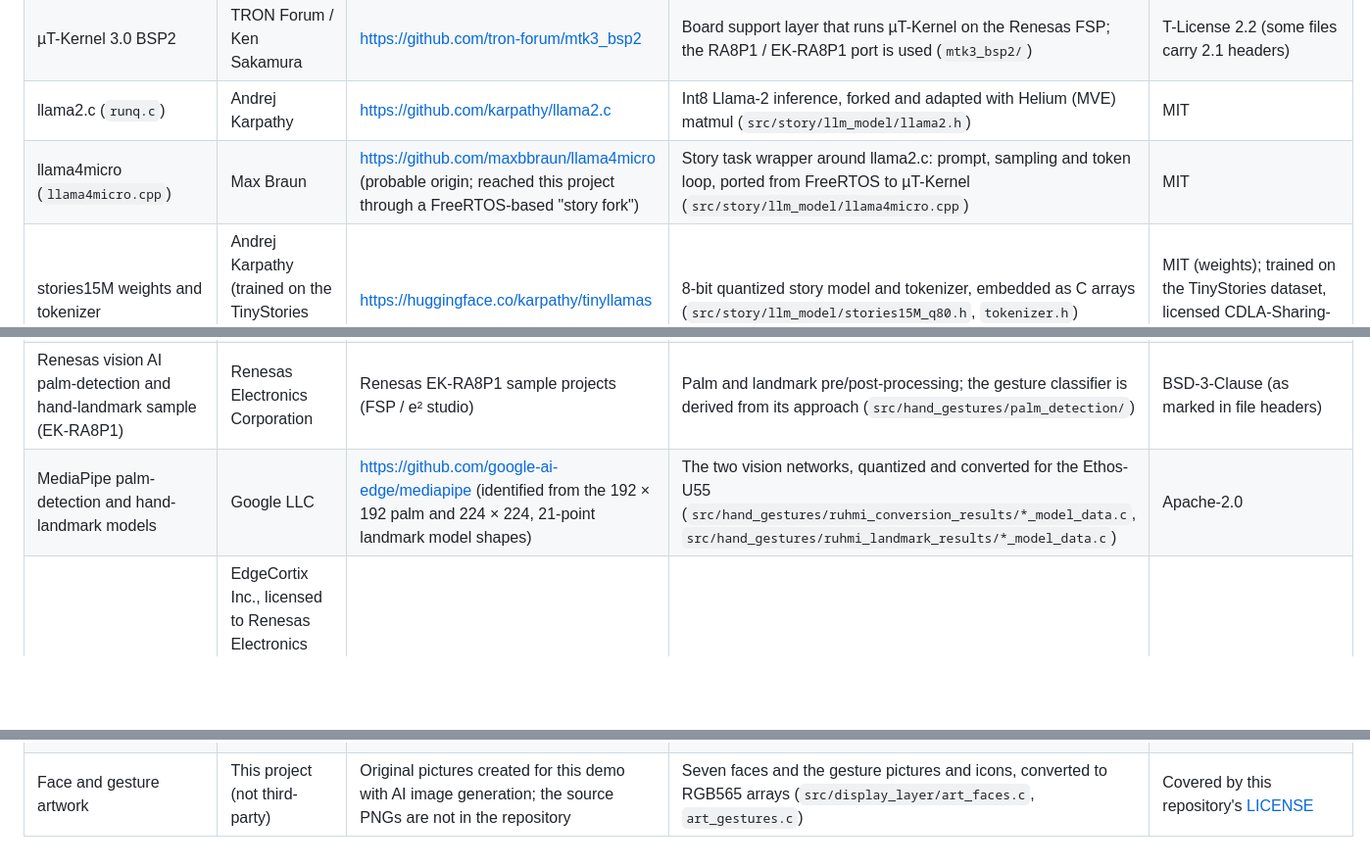
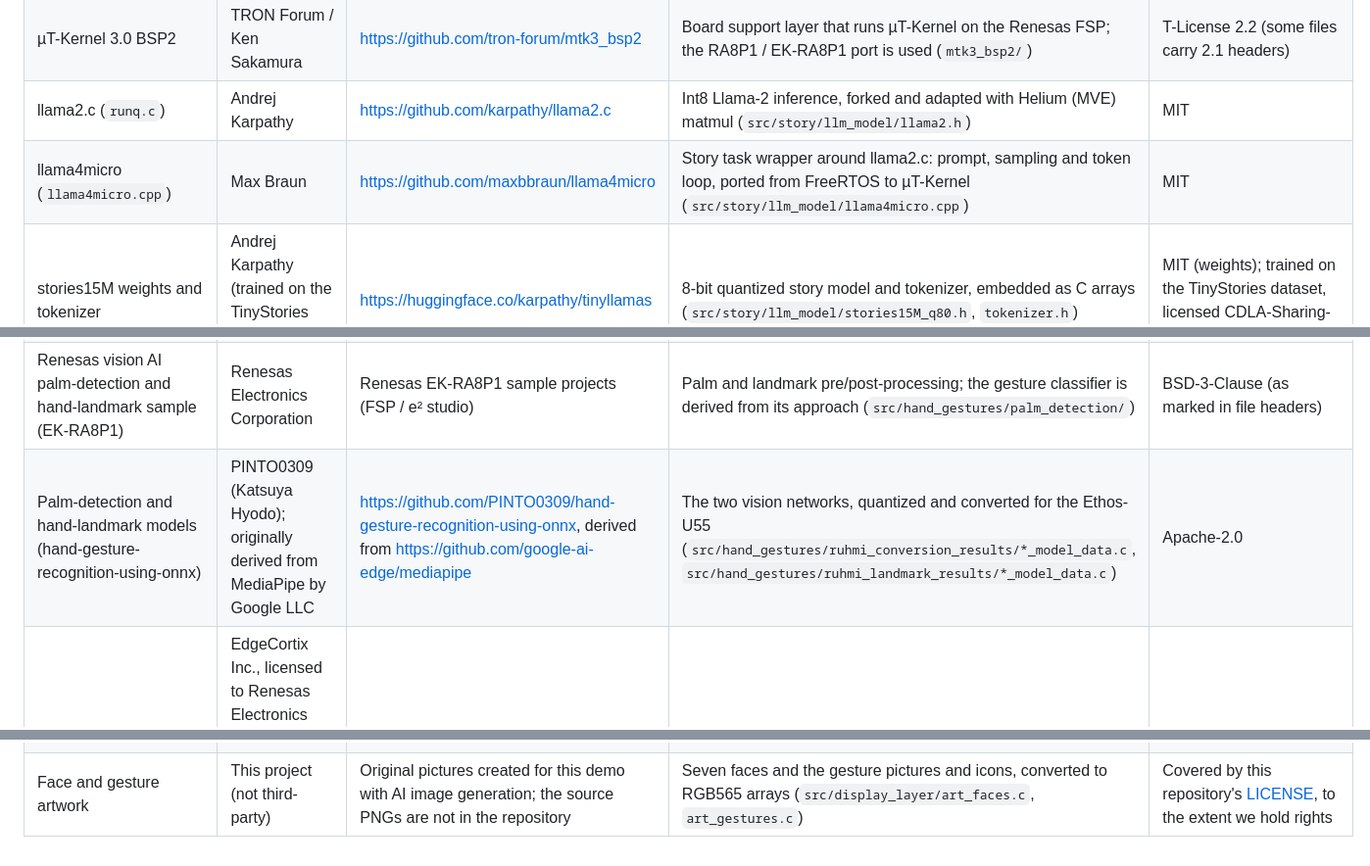
Before and after one commit to gnomons-labs/conversational-hand-gestures-demo, a Markdown page: THIRD_PARTY.md, 3 parts joined by grey strips. Shown at 98% size. Rendered like a GitHub page; blank space fills up the shorter version.

Commit message:
Refine third-party software documentation for clarity and accuracy

```diff
--- a/THIRD_PARTY.md
+++ b/THIRD_PARTY.md
@@ -7,13 +7,13 @@ This demo includes or derives from the third-party components below. Each stays
 | µT-Kernel 3.0 | TRON Forum / Ken Sakamura | <https://github.com/tron-forum/mtkernel_3> | Real-time OS: fixed-priority tasks, event flag, memory pools (`mtk3_bsp2/mtkernel/`) | T-License 2.2 (some files carry 2.1 headers) |
 | µT-Kernel 3.0 BSP2 | TRON Forum / Ken Sakamura | <https://github.com/tron-forum/mtk3_bsp2> | Board support layer that runs µT-Kernel on the Renesas FSP; the RA8P1 / EK-RA8P1 port is used (`mtk3_bsp2/`) | T-License 2.2 (some files carry 2.1 headers) |
 | llama2.c (`runq.c`) | Andrej Karpathy | <https://github.com/karpathy/llama2.c> | Int8 Llama-2 inference, forked and adapted with Helium (MVE) matmul (`src/story/llm_model/llama2.h`) | MIT |
-| llama4micro (`llama4micro.cpp`) | Max Braun | <https://github.com/maxbbraun/llama4micro> (probable origin; reached this project through a FreeRTOS-based "story fork") | Story task wrapper around llama2.c: prompt, sampling and token loop, ported from FreeRTOS to µT-Kernel (`src/story/llm_model/llama4micro.cpp`) | MIT |
+| llama4micro (`llama4micro.cpp`) | Max Braun | <https://github.com/maxbbraun/llama4micro> | Story task wrapper around llama2.c: prompt, sampling and token loop, ported from FreeRTOS to µT-Kernel (`src/story/llm_model/llama4micro.cpp`) | MIT |
 | stories15M weights and tokenizer | Andrej Karpathy (trained on the TinyStories dataset by Eldan & Li) | <https://huggingface.co/karpathy/tinyllamas> | 8-bit quantized story model and tokenizer, embedded as C arrays (`src/story/llm_model/stories15M_q80.h`, `tokenizer.h`) | MIT (weights); trained on the TinyStories dataset, licensed CDLA-Sharing-1.0 |
 | Arm ML embedded evaluation kit code | Arm Limited and/or its affiliates | <https://github.com/ARM-software/ml-embedded-evaluation-kit> | Application scaffolding for the vision pipeline (`src/hand_gestures/common/`, `src/hand_gestures/palm_detection/MainLoop_obj.cc`, `wrapper.h`) | Apache-2.0 |
 | Renesas vision AI palm-detection and hand-landmark sample (EK-RA8P1) | Renesas Electronics Corporation | Renesas EK-RA8P1 sample projects (FSP / e² studio) | Palm and landmark pre/post-processing; the gesture classifier is derived from its approach (`src/hand_gestures/palm_detection/`) | BSD-3-Clause (as marked in file headers) |
-| MediaPipe palm-detection and hand-landmark models | Google LLC | <https://github.com/google-ai-edge/mediapipe> (identified from the 192 × 192 palm and 224 × 224, 21-point landmark model shapes) | The two vision networks, quantized and converted for the Ethos-U55 (`src/hand_gestures/ruhmi_conversion_results/*_model_data.c`, `src/hand_gestures/ruhmi_landmark_results/*_model_data.c`) | Apache-2.0 |
+| Palm-detection and hand-landmark models (hand-gesture-recognition-using-onnx) | PINTO0309 (Katsuya Hyodo); originally derived from MediaPipe by Google LLC | <https://github.com/PINTO0309/hand-gesture-recognition-using-onnx>, derived from <https://github.com/google-ai-edge/mediapipe> | The two vision networks, quantized and converted for the Ethos-U55 (`src/hand_gestures/ruhmi_conversion_results/*_model_data.c`, `src/hand_gestures/ruhmi_landmark_results/*_model_data.c`) | Apache-2.0 |
 | RUHMI-generated NPU code | EdgeCortix Inc., licensed to Renesas Electronics Corporation (includes TensorFlow Authors / Apache Software Foundation portions and Renesas-originated code) | Generated with Renesas RUHMI framework for Ethos-U55 | Compiled command streams, tensor tables and CPU kernel library that run the converted models (`src/hand_gestures/ruhmi_*_results/`) | Apache-2.0 (sublicensed by Renesas); Renesas-originated portions under the Renesas disclaimer in each file |
 | Renesas FSP application and driver code | Renesas Electronics Corporation | Renesas FSP example projects for the RA family | Entry point, camera (ArduCam) port, OSPI flash driver, console and time counter helpers (`src/hal_entry.c`, `src/camera_layer/`, `src/external_memory/`, `src/console_output/`, `src/time_counter/`, `src/common_util.*`, `src/display_layer/bg_font_18_full.*`) | BSD-3-Clause |
 | SEGGER RTT 7.88d | SEGGER Microcontroller GmbH | <https://www.segger.com/products/debug-probes/j-link/technology/about-real-time-transfer/> | Debug console over J-Link (`src/console_output/SEGGER_RTT/`) | BSD-3-Clause-style (SEGGER RTT license, see file headers) |
 | Generated `ra/` folder (shipped in `hand_gesture_utk.zip`) | Renesas Electronics Corporation; Arm Limited; The TensorFlow Authors; Google LLC (FlatBuffers, ruy); The Gemmlowp Authors; TES Electronic Solutions GmbH (D/AVE 2D) | Renesas FSP for the EK-RA8P1, generated by e² studio | FSP BSP and drivers (`ra/fsp/`, `ra/board/`), CMSIS 6 / CMSIS-DSP / CMSIS-NN / CMSIS-View (`ra/arm/`), Arm Ethos-U core driver and core software, TensorFlow Lite Micro, FlatBuffers, gemmlowp, ruy (`ra/npu/`), D/AVE 2D graphics driver (`ra/tes/dave2d/`) | Each component under its own license, as bundled with FSP: BSD-3-Clause (FSP), Apache-2.0 (CMSIS, Ethos-U, TensorFlow Lite Micro, FlatBuffers, gemmlowp, ruy; see `ra/arm/CMSIS_6/LICENSE` and the file headers). The D/AVE 2D files carry no license header; they are distributed by Renesas as part of FSP under the FSP terms |
-| Face and gesture artwork | This project (not third-party) | Original pictures created for this demo with AI image generation; the source PNGs are not in the repository | Seven faces and the gesture pictures and icons, converted to RGB565 arrays (`src/display_layer/art_faces.c`, `art_gestures.c`) | Covered by this repository's [LICENSE](LICENSE) |
+| Face and gesture artwork | This project (not third-party) | Original pictures created for this demo with AI image generation; the source PNGs are not in the repository | Seven faces and the gesture pictures and icons, converted to RGB565 arrays (`src/display_layer/art_faces.c`, `art_gestures.c`) | Covered by this repository's [LICENSE](LICENSE), to the extent we hold rights |
```
